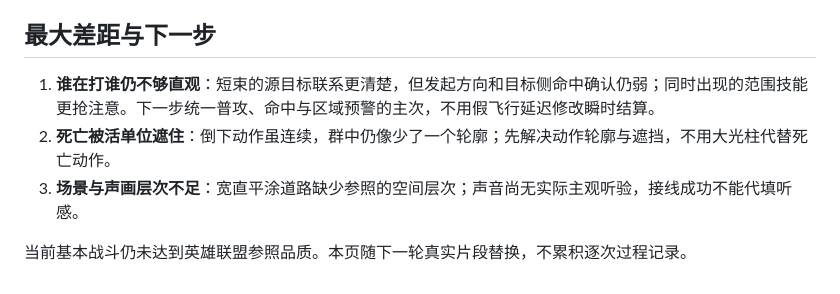
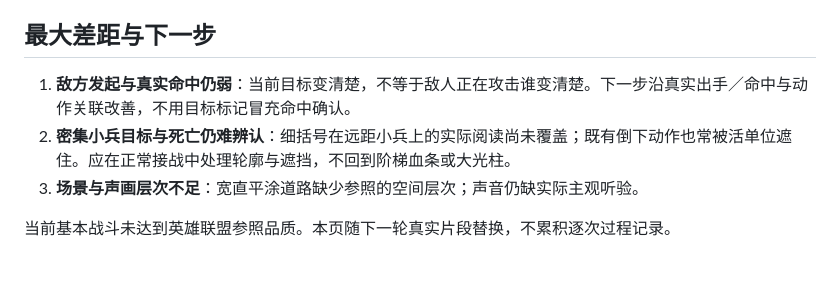
Before and after one commit to dbvv1/MOBA-Like, a Markdown page: docs/quality.md, the part around one of its changes. Rendered like a GitHub page.

```diff
--- a/docs/quality.md
+++ b/docs/quality.md
@@ -22,8 +20,8 @@
 
 ## 最大差距与下一步
 
-1. **谁在打谁仍不够直观**：短束的源目标联系更清楚，但发起方向和目标侧命中确认仍弱；同时出现的范围技能更抢注意。下一步统一普攻、命中与区域预警的主次，不用假飞行延迟修改瞬时结算。
-2. **死亡被活单位遮住**：倒下动作虽连续，群中仍像少了一个轮廓；先解决动作轮廓与遮挡，不用大光柱代替死亡动作。
-3. **场景与声画层次不足**：宽直平涂道路缺少参照的空间层次；声音尚无实际主观听验，接线成功不能代填听感。
+1. **敌方发起与真实命中仍弱**：当前目标变清楚，不等于敌人正在攻击谁变清楚。下一步沿真实出手／命中与动作关联改善，不用目标标记冒充命中确认。
+2. **密集小兵目标与死亡仍难辨认**：细括号在远距小兵上的实际阅读尚未覆盖；既有倒下动作也常被活单位遮住。应在正常接战中处理轮廓与遮挡，不回到阶梯血条或大光柱。
+3. **场景与声画层次不足**：宽直平涂道路缺少参照的空间层次；声音仍缺实际主观听验。
 
-当前基本战斗仍未达到英雄联盟参照品质。本页随下一轮真实片段替换，不累积逐次过程记录。
+当前基本战斗未达到英雄联盟参照品质。本页随下一轮真实片段替换，不累积逐次过程记录。
```
Also changed, not shown: other parts of docs/quality.md (+9 -11 lines), docs/quality/current-target.png (added), docs/quality/target-cleared.png (added), 2 other files.
